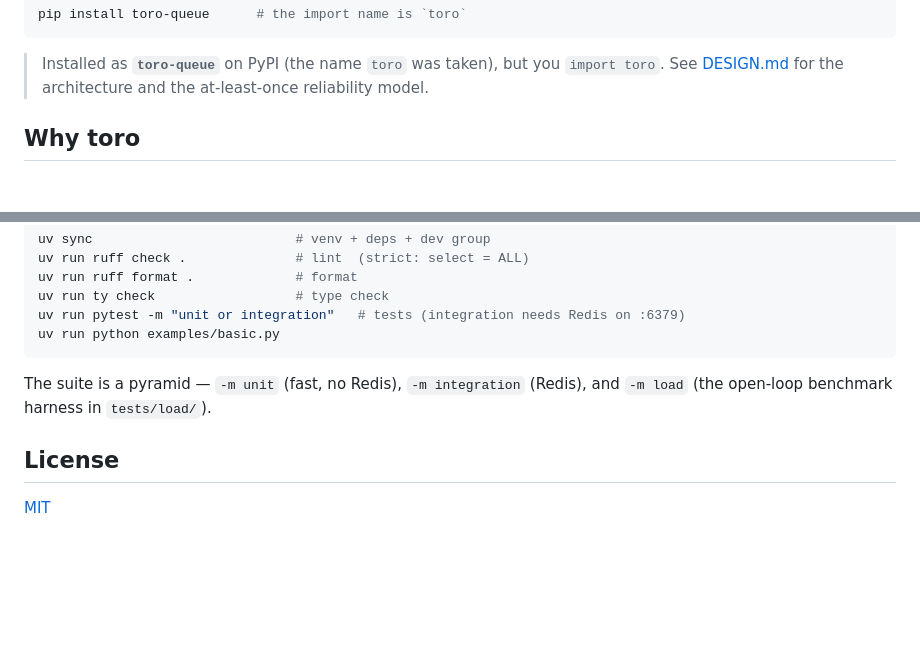
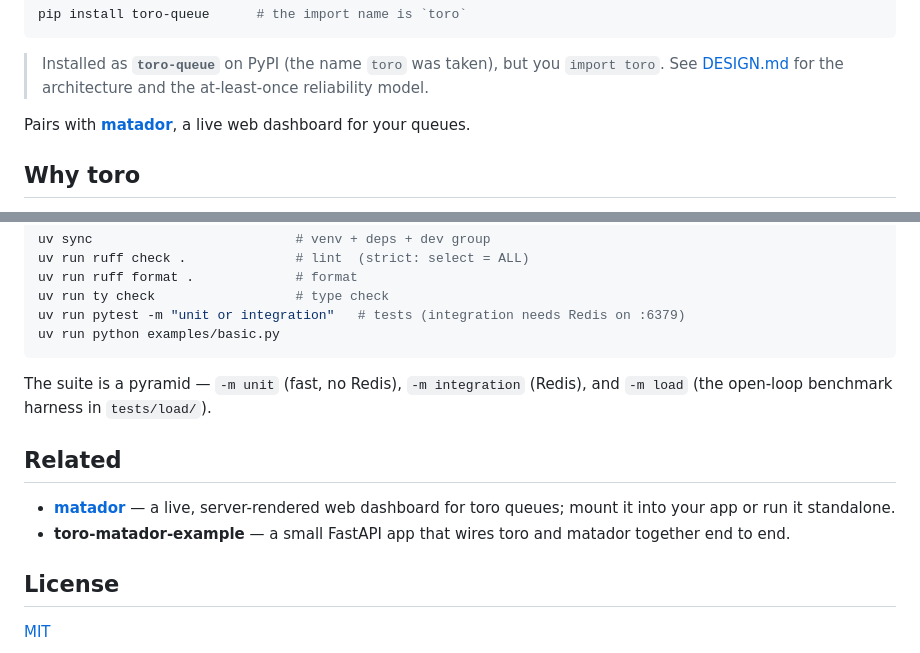
Before and after one commit to ilovepixelart/toro, a Markdown page: README.md, 2 parts joined by grey strips. Drawn GitHub-style; blank space fills up the shorter version.

Commit message:
docs: cross-link matador and a Related section

```diff
--- a/README.md
+++ b/README.md
@@ -23,6 +23,8 @@ pip install toro-queue      # the import name is `toro`
 > Installed as **`toro-queue`** on PyPI (the name `toro` was taken), but you
 > `import toro`. See [DESIGN.md](https://github.com/ilovepixelart/toro/blob/main/DESIGN.md) for the architecture and the
 > at-least-once reliability model.
+
+Pairs with **[matador](https://github.com/ilovepixelart/matador)**, a live web dashboard for your queues.
 
 ## Why toro
 
@@ -108,6 +110,11 @@ uv run python examples/basic.py
 The suite is a pyramid — `-m unit` (fast, no Redis), `-m integration` (Redis),
 and `-m load` (the open-loop benchmark harness in `tests/load/`).
 
+## Related
+
+- **[matador](https://github.com/ilovepixelart/matador)** — a live, server-rendered web dashboard for toro queues; mount it into your app or run it standalone.
+- **toro-matador-example** — a small FastAPI app that wires toro and matador together end to end.
+
 ## License
 
 [MIT](https://github.com/ilovepixelart/toro/blob/main/LICENSE)
```
